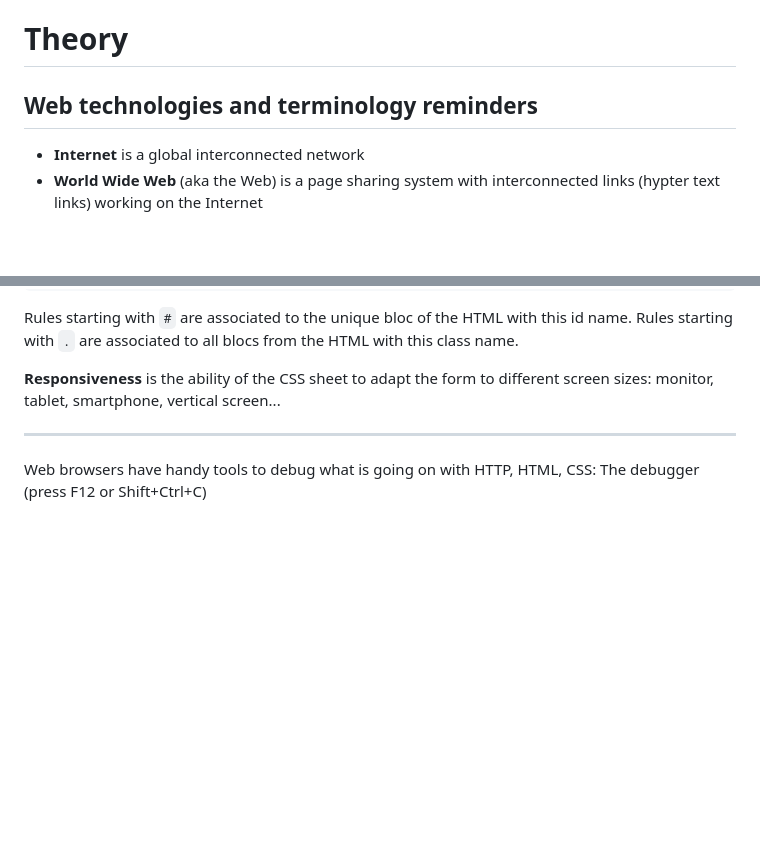
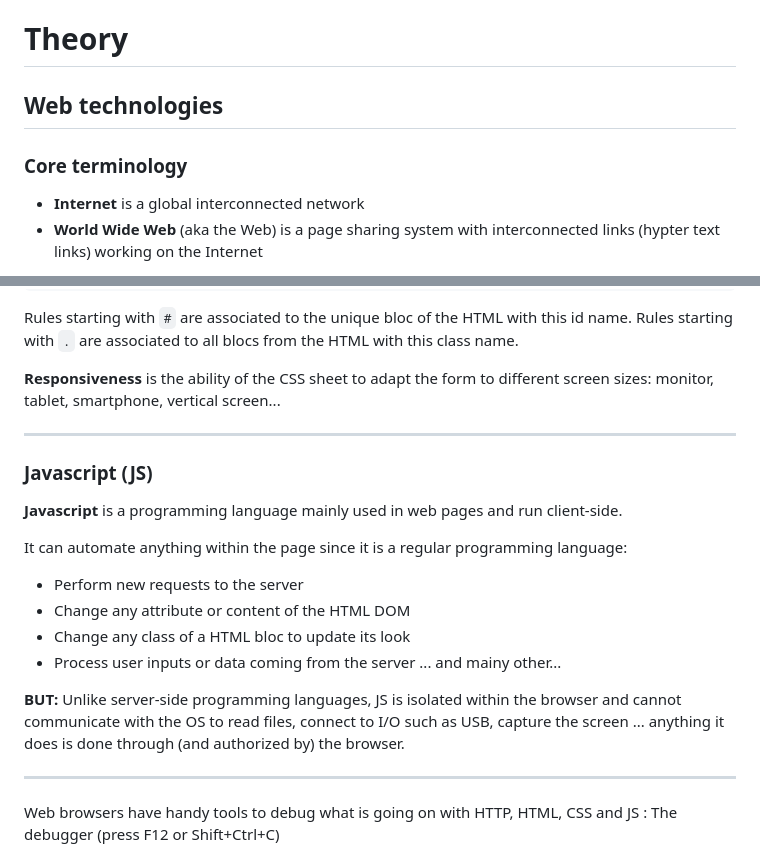
Before and after one commit to Eirlab/passage_counter_raspberrypi_web, a Markdown page: doc/index.md, 2 parts joined by grey strips. Drawn GitHub-style; blank space fills up the shorter version.

```diff
--- a/doc/index.md
+++ b/doc/index.md
@@ -15,7 +15,8 @@ footer: 'Passage counter – Y. Mollard – CC-BY-NC-SA'
 
 ---
 # Theory
-## Web technologies and terminology reminders
+## Web technologies
+### Core terminology
 
 * **Internet** is a global interconnected network
 * **World Wide Web** (aka the Web) is a page sharing system with interconnected links (hypter text links) working on the Internet
@@ -85,10 +86,20 @@ Rules starting with `.` are associated to all blocs from the HTML with this clas
 
 **Responsiveness** is the ability of the CSS sheet to adapt the form to different screen sizes: monitor, tablet, smartphone, vertical screen...
 
+---
+### Javascript (JS)
+**Javascript** is a programming language mainly used in web pages and run client-side.
+
+It can automate anything within the page since it is a regular programming language:
+* Perform new requests to the server
+* Change any attribute or content of the HTML DOM
+* Change any class of a HTML bloc to update its look
+* Process user inputs or data coming from the server ... and mainy other...
+
+**BUT:** Unlike server-side programming languages, JS is isolated within the browser and cannot communicate with the OS to read files, connect to I/O such as USB, capture the screen ... anything it does is done through (and authorized by) the browser.
 
 ---
-Web browsers have handy tools to debug what is going on with HTTP, HTML, CSS:
-The debugger (press F12 or Shift+Ctrl+C)
+Web browsers have handy tools to debug what is going on with HTTP, HTML, CSS and JS : The debugger (press F12 or Shift+Ctrl+C)
 
 ![width:1000](./images/http_request_response_debugger.png)
 
```
Also changed, not shown: other parts of doc/index.md (+104 -10 lines), doc/images/httpmsgstructure.png (added), doc/images/raspberry-pi-4-model-b.jpg (added), 1 other file.
